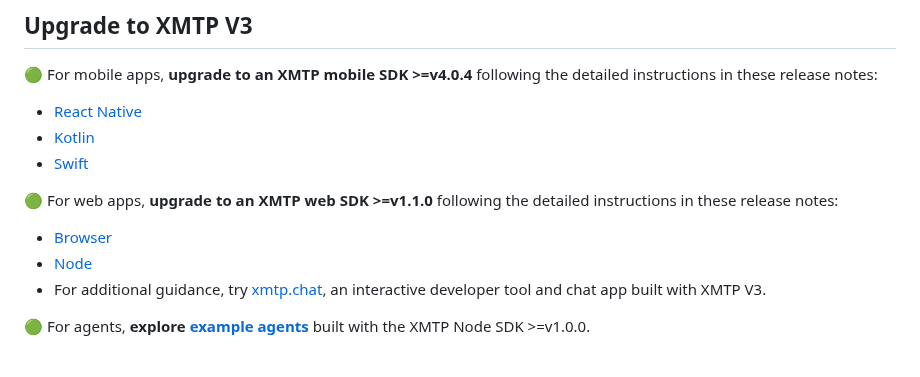
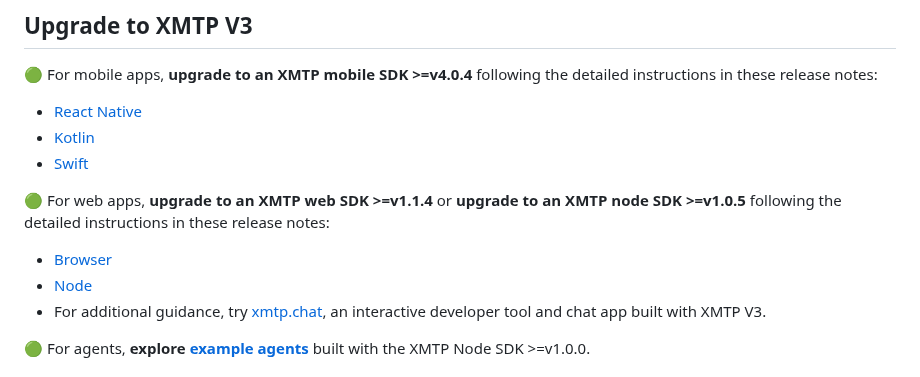
Before and after one commit to xmtp/docs-xmtp-org, a Markdown page: docs/pages/upgrade-from-legacy-V2.md, the part around the change. GitHub-like rendering.

```diff
--- a/docs/pages/upgrade-from-legacy-V2.md
+++ b/docs/pages/upgrade-from-legacy-V2.md
@@ -30,9 +30,9 @@ As developers on V2 explore XMTP V3, many have found that its new architecture p
 - [Kotlin](https://github.com/xmtp/xmtp-android/releases/tag/4.0.3)
 - [Swift](https://github.com/xmtp/xmtp-ios/releases/tag/4.0.4)
 
-🟢 For web apps, **upgrade to an XMTP web SDK >=v1.1.0** following the detailed instructions in these release notes:
-- [Browser](https://github.com/xmtp/xmtp-js/releases/tag/%40xmtp%2Fbrowser-sdk%401.1.0)
-- [Node](https://github.com/xmtp/xmtp-js/releases/tag/%40xmtp%2Fnode-sdk%401.1.0)
+🟢 For web apps, **upgrade to an XMTP web SDK >=v1.1.4** or **upgrade to an XMTP node SDK >=v1.0.5** following the detailed instructions in these release notes:
+- [Browser](https://github.com/xmtp/xmtp-js/releases/tag/%40xmtp%2Fbrowser-sdk%401.1.4)
+- [Node](https://github.com/xmtp/xmtp-js/releases/tag/%40xmtp%2Fnode-sdk%401.0.5)
 - For additional guidance, try [xmtp.chat](https://xmtp.chat/), an interactive developer tool and chat app built with XMTP V3.
 
 🟢 For agents, **explore [example agents](https://github.com/ephemeraHQ/xmtp-agent-examples)** built with the XMTP Node SDK >=v1.0.0.
```
